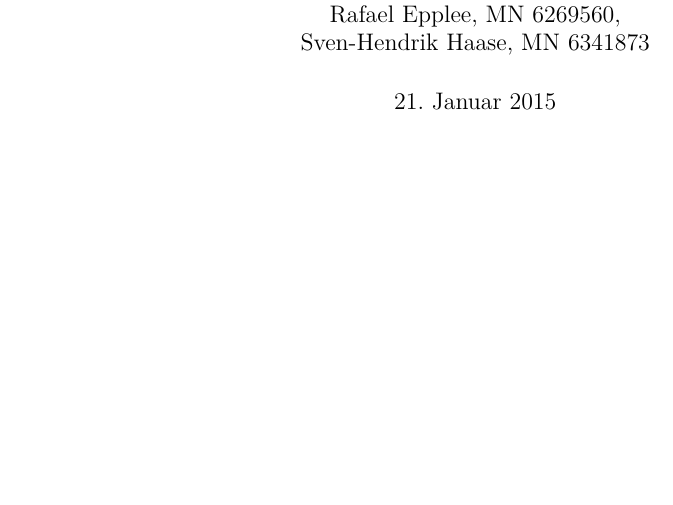
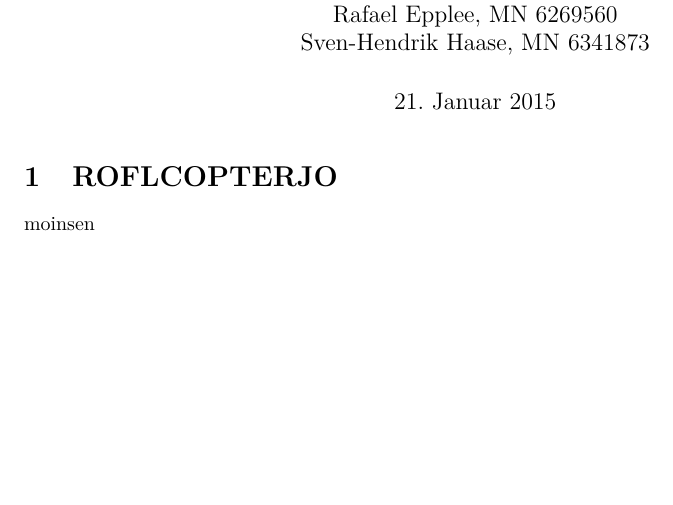
Before and after one commit to svenstaro/pink-fluffy-unicorns, a LaTeX document (doc/main.tex): part of the page, cut so that both start at the same text. Compiled offline with pdfLaTeX.

```diff
--- a/doc/main.tex
+++ b/doc/main.tex
@@ -16,10 +16,12 @@
 
 \title{IVC Documentation}
 \author{Arne Beer, MN 6489196\\
-Rafael Epplee, MN 6269560,\\
+Rafael Epplee, MN 6269560\\
 Sven-Hendrik Haase, MN 6341873}
 
 \begin{document}
 \maketitle
+    \section{ROFLCOPTERJO}
+        moinsen
 
 \end{document}
```
Also changed, not shown: doc/Makefile, doc/main.pdf (added).
